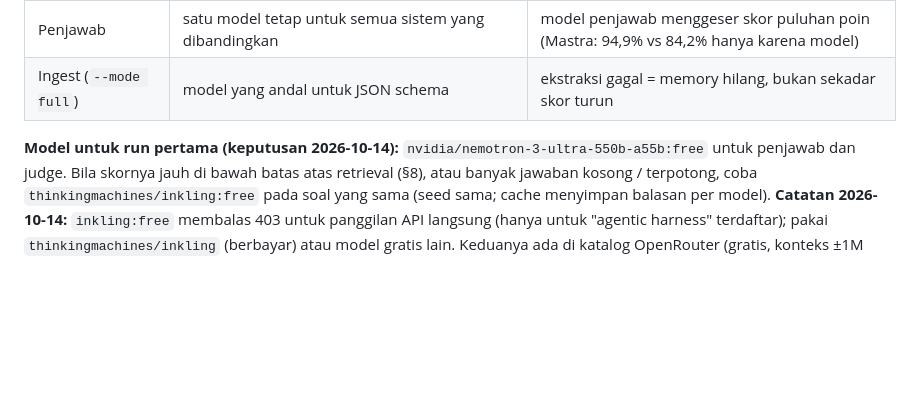
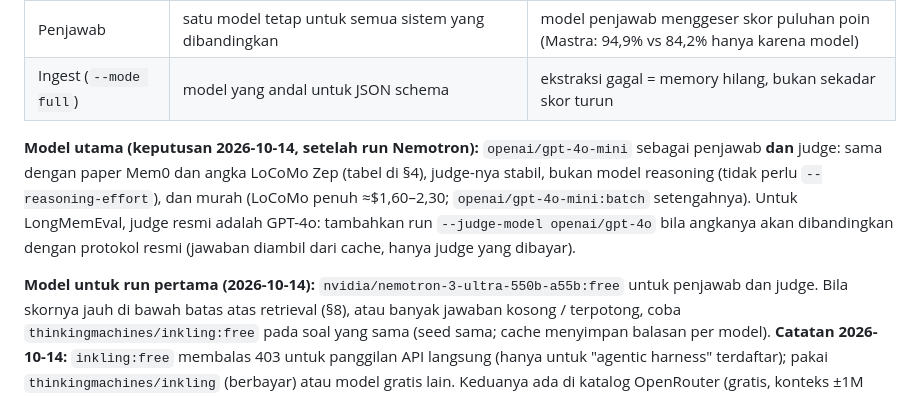
Before and after one commit to NewbeeTryToCode/rewire, a Markdown page: docs/evaluation.md, the part around the change. GitHub-like rendering; blank space fills up the shorter version.

Commit message:
Evaluation doc: gpt-4o-mini as the main answer and judge model

```diff
--- a/docs/evaluation.md
+++ b/docs/evaluation.md
@@ -201,7 +201,13 @@ LongMemEval membawa ≈11–22k token konteks per soal.
 | Penjawab | satu model tetap untuk semua sistem yang dibandingkan | model penjawab menggeser skor puluhan poin (Mastra: 94,9% vs 84,2% hanya karena model) |
 | Ingest (`--mode full`) | model yang andal untuk JSON schema | ekstraksi gagal = memory hilang, bukan sekadar skor turun |
 
-**Model untuk run pertama (keputusan 2026-10-14):** `nvidia/nemotron-3-ultra-550b-a55b:free` untuk penjawab
+**Model utama (keputusan 2026-10-14, setelah run Nemotron):** `openai/gpt-4o-mini` sebagai penjawab **dan**
+judge: sama dengan paper Mem0 dan angka LoCoMo Zep (tabel di §4), judge-nya stabil, bukan model reasoning
+(tidak perlu `--reasoning-effort`), dan murah (LoCoMo penuh ≈$1,60–2,30; `openai/gpt-4o-mini:batch` setengahnya).
+Untuk LongMemEval, judge resmi adalah GPT-4o: tambahkan run `--judge-model openai/gpt-4o` bila angkanya
+akan dibandingkan dengan protokol resmi (jawaban diambil dari cache, hanya judge yang dibayar).
+
+**Model untuk run pertama (2026-10-14):** `nvidia/nemotron-3-ultra-550b-a55b:free` untuk penjawab
 dan judge. Bila skornya jauh di bawah batas atas retrieval (§8), atau banyak jawaban kosong / terpotong, coba
 `thinkingmachines/inkling:free` pada soal yang sama (seed sama; cache menyimpan balasan per model).
 **Catatan 2026-10-14:** `inkling:free` membalas 403 untuk panggilan API langsung (hanya untuk "agentic harness"
```
